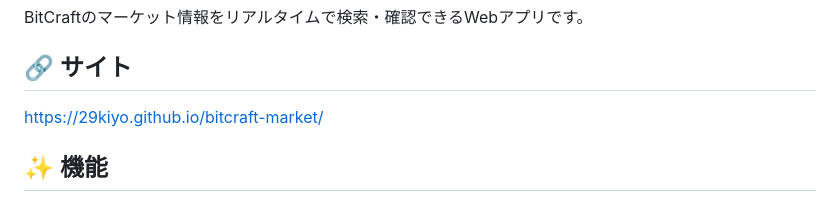
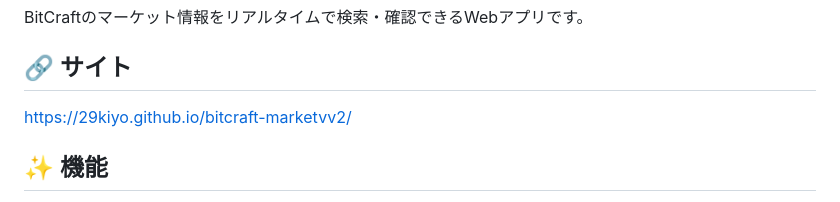
Before and after one commit to 29kiyo/bitcraft-market_vv2, a Markdown page: README.md, the part around the change. Drawn GitHub-style.

```diff
--- a/README.md
+++ b/README.md
@@ -3,7 +3,7 @@
 BitCraftのマーケット情報をリアルタイムで検索・確認できるWebアプリです。
 
 ## 🔗 サイト
-[https://29kiyo.github.io/bitcraft-market/](https://29kiyo.github.io/bitcraft-market_vv2/)
+[https://29kiyo.github.io/bitcraft-marketvv2/](https://29kiyo.github.io/bitcraft-market_vv2/)
 
 ## ✨ 機能
 - アイテム名検索（日本語・英語対応、あいまい検索）
```
